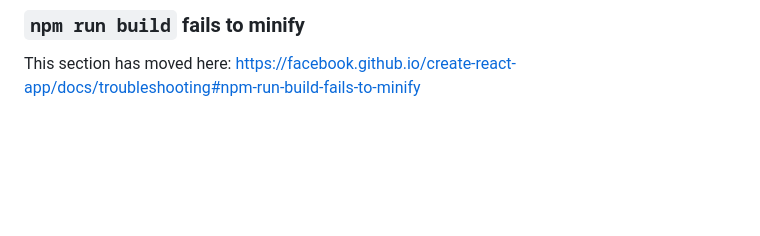
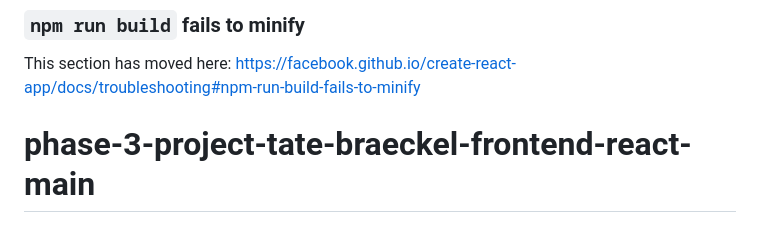
Before and after one commit to tbraeck/phase-3-project-tate-braeckel-frontend-react-main, a Markdown page: README.md, the part around the change. Drawn GitHub-style; blank space fills up the shorter version.

```diff
--- a/README.md
+++ b/README.md
@@ -68,3 +68,4 @@ This section has moved here: [https://facebook.github.io/create-react-app/docs/d
 ### `npm run build` fails to minify
 
 This section has moved here: [https://facebook.github.io/create-react-app/docs/troubleshooting#npm-run-build-fails-to-minify](https://facebook.github.io/create-react-app/docs/troubleshooting#npm-run-build-fails-to-minify)
+# phase-3-project-tate-braeckel-frontend-react-main
```
